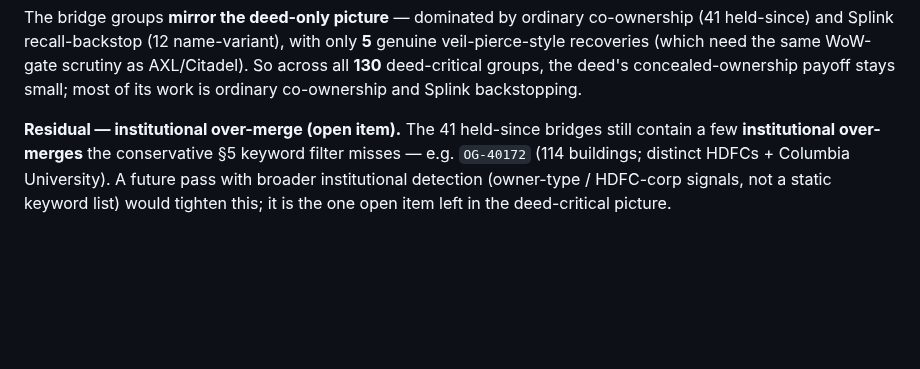
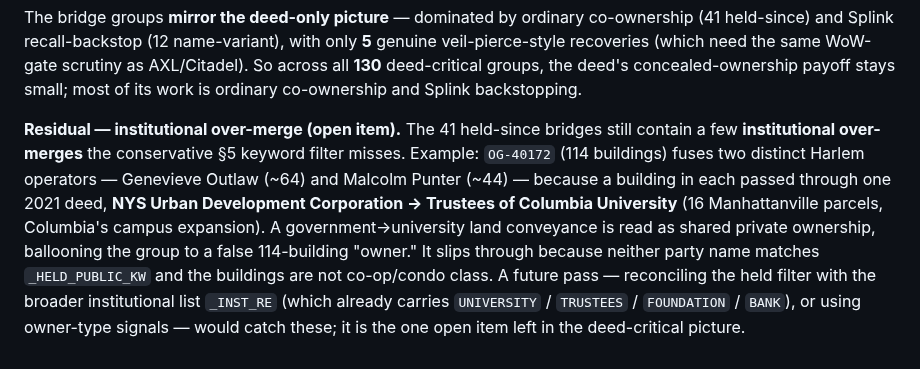
Before and after one commit to bobflagg/WatchlineNYC, a Markdown page: specs/deed-gate-review.md, the part around the change. Rendered like a GitHub page; blank space fills up the shorter version.

Commit message:
specs(deed-gate-review §6): correct the institutional-over-merge example
OG-40172 was mislabeled "distinct HDFCs + Columbia University" (a stale label
from an earlier session; OG ids renumber). The current OG-40172 (114 buildings)
fuses two Harlem operators — Genevieve Outlaw (~64) and Malcolm Punter (~44) —
via one 2021 deed, NYS Urban Development Corporation -> Trustees of Columbia
University (16 Manhattanville parcels). Verified against ACRIS. Describe the
effect (a government->university land conveyance read as shared private
ownership) and why it slips the conservative _HELD_PUBLIC_KW filter.

Co-Authored-By: Claude Opus 4.8 <noreply@anthropic.com>

```diff
--- a/specs/deed-gate-review.md
+++ b/specs/deed-gate-review.md
@@ -333,7 +333,12 @@ need the same WoW-gate scrutiny as AXL/Citadel). So across all **130** deed-crit
 concealed-ownership payoff stays small; most of its work is ordinary co-ownership and Splink backstopping.
 
 **Residual — institutional over-merge (open item).** The 41 held-since bridges still contain a few
-**institutional over-merges** the conservative §5 keyword filter misses — e.g. `OG-40172` (114 buildings;
-distinct HDFCs + Columbia University). A future pass with broader institutional detection (owner-type /
-HDFC-corp signals, not a static keyword list) would tighten this; it is the one open item left in the
-deed-critical picture.
+**institutional over-merges** the conservative §5 keyword filter misses. Example: `OG-40172` (114
+buildings) fuses two distinct Harlem operators — Genevieve Outlaw (~64) and Malcolm Punter (~44) —
+because a building in each passed through one 2021 deed, **NYS Urban Development Corporation → Trustees of
+Columbia University** (16 Manhattanville parcels, Columbia's campus expansion). A government→university
+land conveyance is read as shared private ownership, ballooning the group to a false 114-building
+"owner." It slips through because neither party name matches `_HELD_PUBLIC_KW` and the buildings are not
+co-op/condo class. A future pass — reconciling the held filter with the broader institutional list
+`_INST_RE` (which already carries `UNIVERSITY` / `TRUSTEES` / `FOUNDATION` / `BANK`), or using owner-type
+signals — would catch these; it is the one open item left in the deed-critical picture.
```
